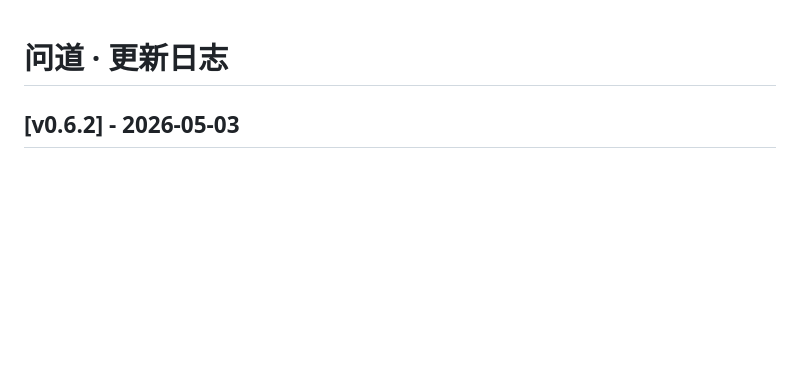
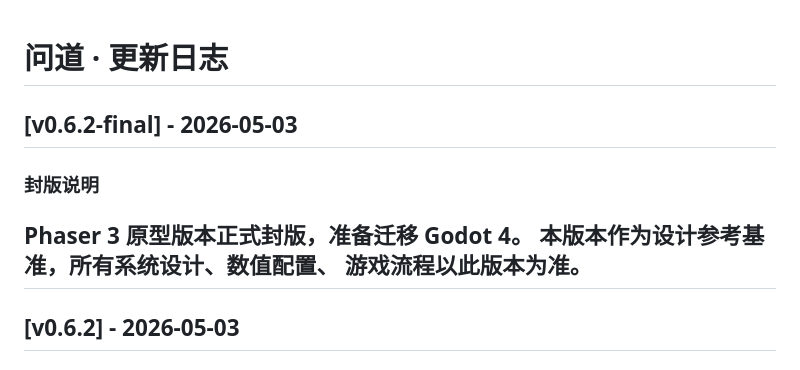
Before and after one commit to xyh020928-boop/xiu-xian-roguelike, a Markdown page: CHANGELOG.md, the part around the change. Rendered like a GitHub page; blank space fills up the shorter version.

Commit message:
v0.6.2-final Phaser原型封版

```diff
--- a/CHANGELOG.md
+++ b/CHANGELOG.md
@@ -1,4 +1,10 @@
 # 问道 · 更新日志
+## [v0.6.2-final] - 2026-05-03
+### 封版说明
+Phaser 3 原型版本正式封版，准备迁移 Godot 4。
+本版本作为设计参考基准，所有系统设计、数值配置、
+游戏流程以此版本为准。
+---
 ## [v0.6.2] - 2026-05-03
 ### 新增
 - Boss战后10秒战场清理时间：屏幕顶部倒计时显示（"打扫战场 Xs"）
```
